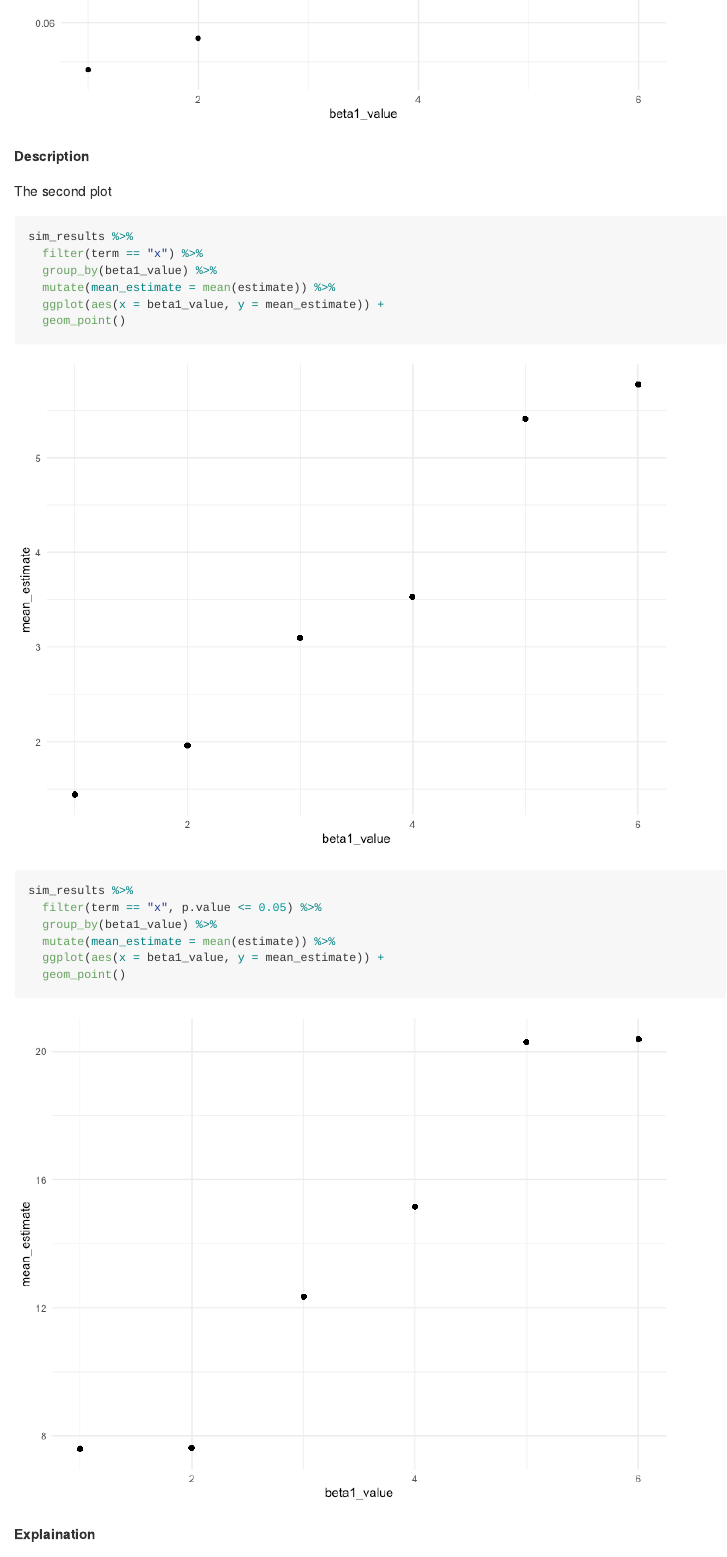
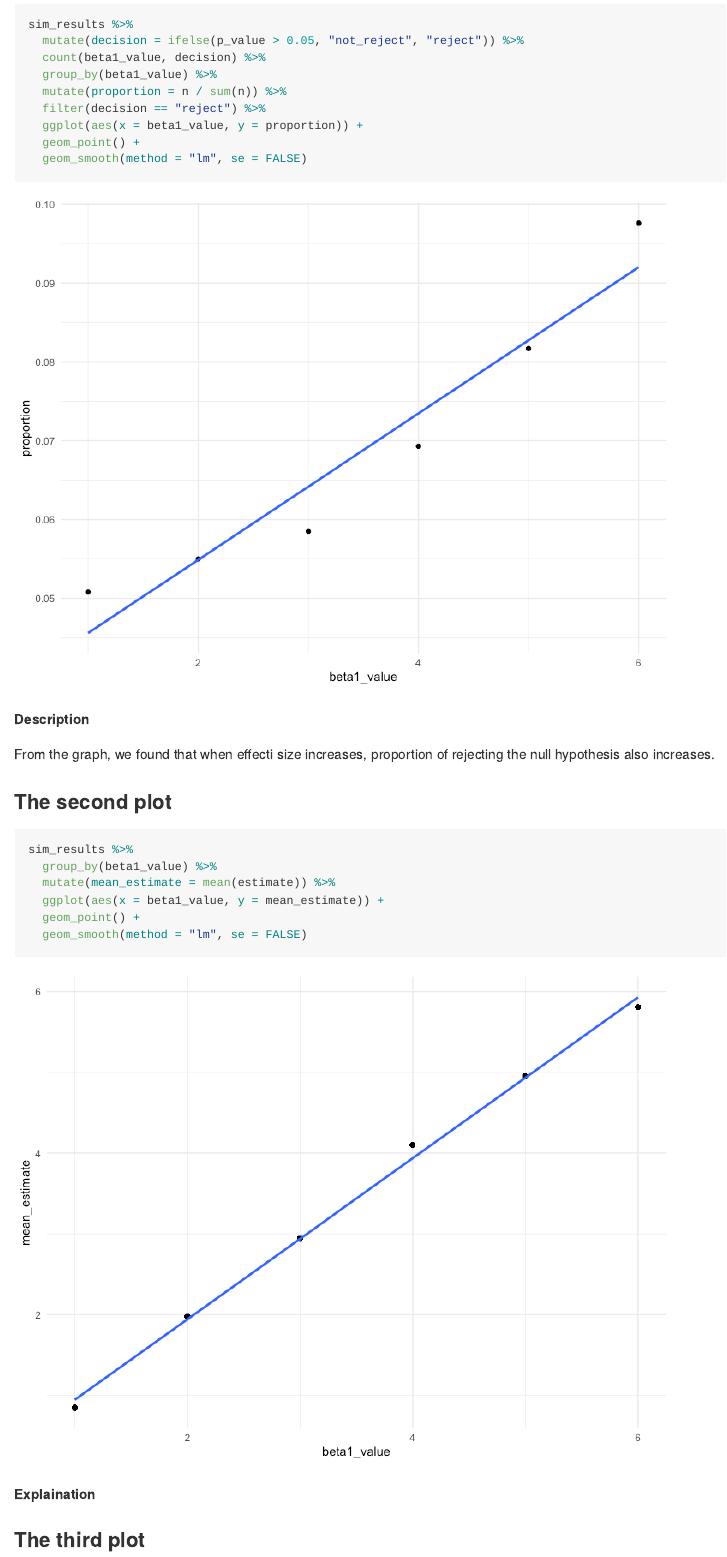
Before and after one commit to xing1215/p8105_hw5_xc2472, an R Markdown document (p8105_hw5_xc2472.Rmd): the page in a window 1100 px wide, from 8200 px down before the commit and from 3250 px down after it. The pictures show the output file p8105_hw5_xc2472.md that the author committed with the source, drawn offline in the style of GitHub.

Commit message:
fix some problems in question 3

````diff
--- a/p8105_hw5_xc2472.Rmd
+++ b/p8105_hw5_xc2472.Rmd
@@ -159,25 +164,34 @@ The first plot
 
 ```{r}
 sim_results %>%
-  filter(term == "x") %>%
-  mutate(decision = ifelse(p.value > 0.05, "not_reject", "reject")) %>%
+  mutate(decision = ifelse(p_value > 0.05, "not_reject", "reject")) %>%
   count(beta1_value, decision) %>%
   group_by(beta1_value) %>%
   mutate(proportion = n / sum(n)) %>%
   filter(decision == "reject") %>%
   ggplot(aes(x = beta1_value, y = proportion)) +
-  geom_point()
+  geom_point() +
+  geom_smooth(method = "lm", se = FALSE)
 ```
 
 **Description**
 
-The second plot
+From the graph, we found that when effecti size increases, proportion of rejecting the null
+hypothesis also increases.
+
+### The second plot
 
 ```{r}
 sim_results %>%
-  filter(term == "x") %>%
   group_by(beta1_value) %>%
   mutate(mean_estimate = mean(estimate)) %>%
   ggplot(aes(x = beta1_value, y = mean_estimate)) +
-  geom_point()
+  geom_point() +
+  geom_smooth(method = "lm", se = FALSE)
+```
 
+**Explaination**
+
+
+
+### The third plot
@@ -184,5 +200,5 @@ sim_results %>%
 sim_results %>%
-  filter(term == "x", p.value <= 0.05) %>%
+  filter(p_value <= 0.05) %>%
   group_by(beta1_value) %>%
   mutate(mean_estimate = mean(estimate)) %>%
   ggplot(aes(x = beta1_value, y = mean_estimate)) +
````
Also changed, not shown: p8105_hw5_xc2472.md, p8105_hw5_xc2472_files/figure-gfm/unnamed-chunk-10-1.png, p8105_hw5_xc2472_files/figure-gfm/unnamed-chunk-11-1.png, p8105_hw5_xc2472_files/figure-gfm/unnamed-chunk-12-1.png (added), p8105_hw5_xc2472.Rmd (17 more changed lines).
